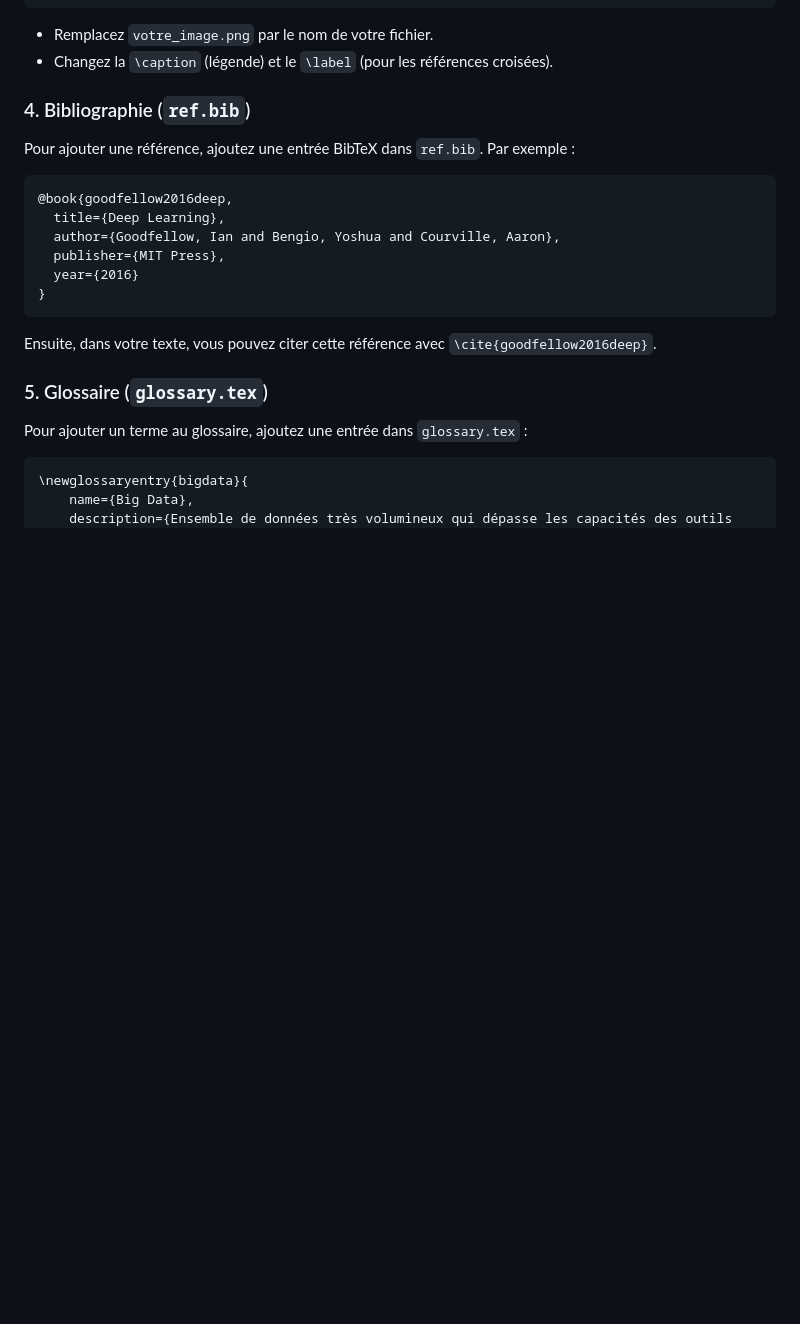
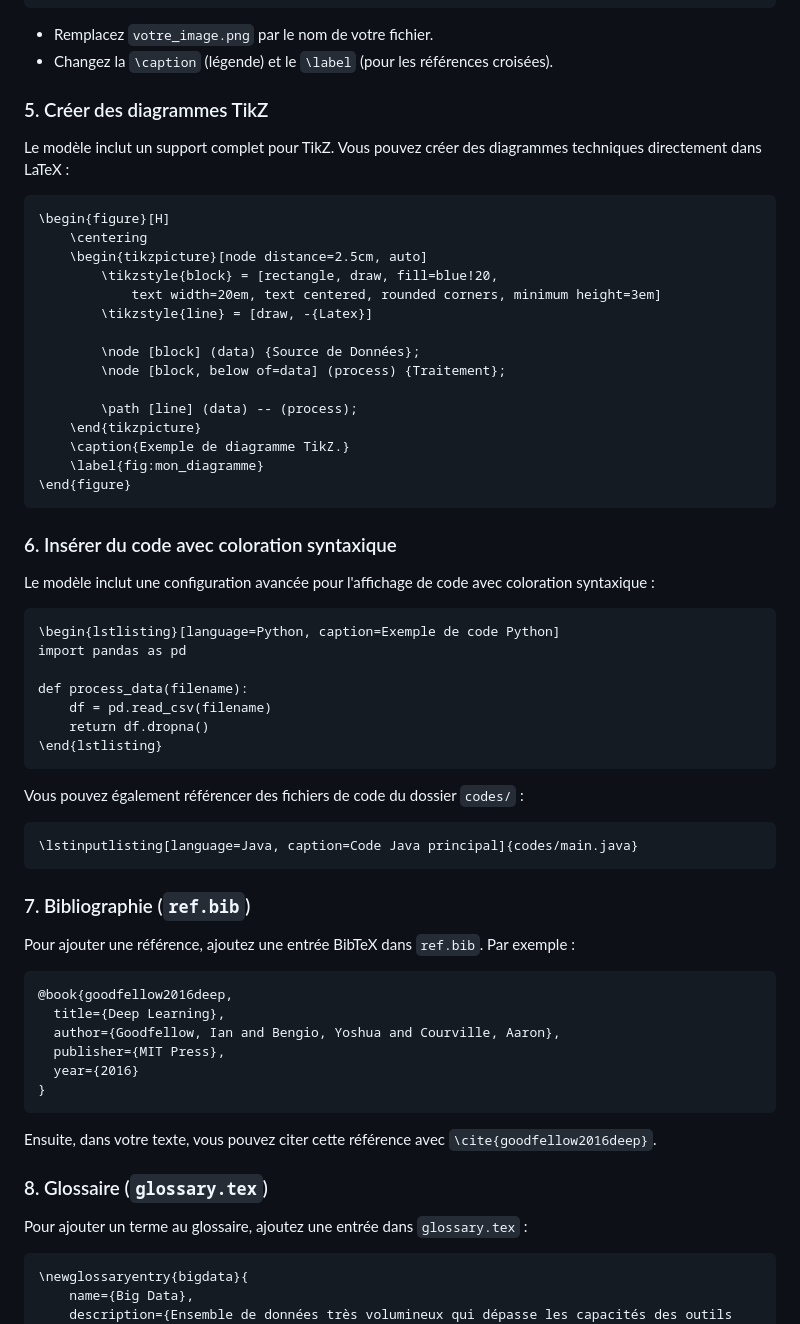
Before and after one commit to mouadja02/Atos-Internship-Report-LaTeX-Template, a Markdown page: README.md, the part around one of its changes. Drawn GitHub-style; blank space fills up the shorter version.

````diff
--- a/README.md
+++ b/README.md
@@ -55,7 +72,49 @@ Remplacez les commentaires comme `% [Votre texte ici]` par votre propre texte.
 - Remplacez `votre_image.png` par le nom de votre fichier.
 - Changez la `\caption` (légende) et le `\label` (pour les références croisées).
 
-### 4. Bibliographie (`ref.bib`)
+### 5. Créer des diagrammes TikZ
+
+Le modèle inclut un support complet pour TikZ. Vous pouvez créer des diagrammes techniques directement dans LaTeX :
+
+```latex
+\begin{figure}[H]
+    \centering
+    \begin{tikzpicture}[node distance=2.5cm, auto]
+        \tikzstyle{block} = [rectangle, draw, fill=blue!20,
+            text width=20em, text centered, rounded corners, minimum height=3em]
+        \tikzstyle{line} = [draw, -{Latex}]
+
+        \node [block] (data) {Source de Données};
+        \node [block, below of=data] (process) {Traitement};
+
+        \path [line] (data) -- (process);
+    \end{tikzpicture}
+    \caption{Exemple de diagramme TikZ.}
+    \label{fig:mon_diagramme}
+\end{figure}
+```
+
+### 6. Insérer du code avec coloration syntaxique
+
+Le modèle inclut une configuration avancée pour l'affichage de code avec coloration syntaxique :
+
+```latex
+\begin{lstlisting}[language=Python, caption=Exemple de code Python]
+import pandas as pd
+
+def process_data(filename):
+    df = pd.read_csv(filename)
+    return df.dropna()
+\end{lstlisting}
+```
+
+Vous pouvez également référencer des fichiers de code du dossier `codes/` :
+
+```latex
+\lstinputlisting[language=Java, caption=Code Java principal]{codes/main.java}
+```
+
+### 7. Bibliographie (`ref.bib`)
 
 Pour ajouter une référence, ajoutez une entrée BibTeX dans `ref.bib`. Par exemple :
 
@@ -70,7 +129,7 @@ Pour ajouter une référence, ajoutez une entrée BibTeX dans `ref.bib`. Par exe
 
 Ensuite, dans votre texte, vous pouvez citer cette référence avec `\cite{goodfellow2016deep}`.
 
-### 5. Glossaire (`glossary.tex`)
+### 8. Glossaire (`glossary.tex`)
 
 Pour ajouter un terme au glossaire, ajoutez une entrée dans `glossary.tex` :
 
````
Also changed, not shown: other parts of README.md (+51 -12 lines).
